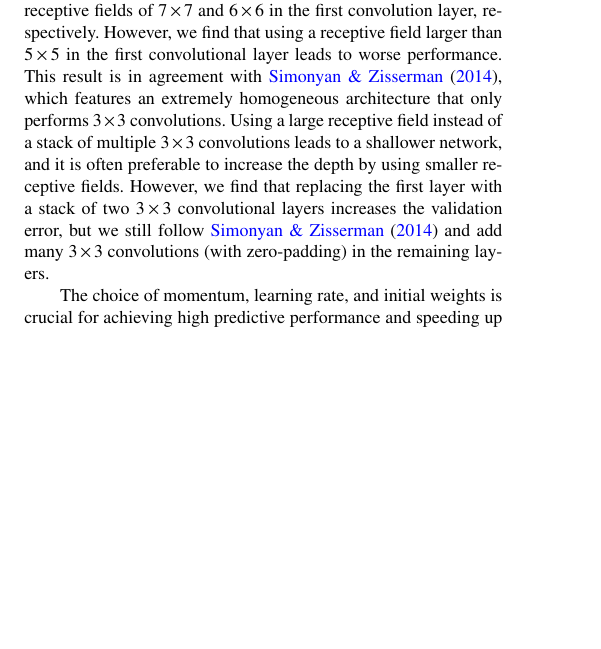
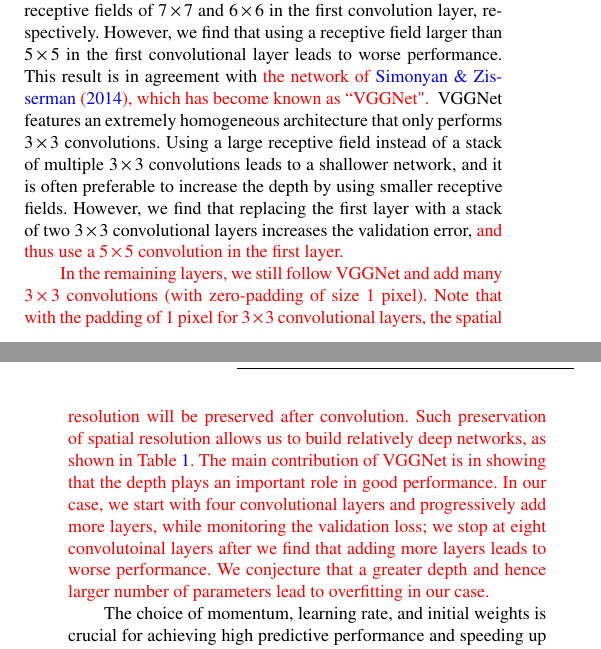
Before and after one commit to edwardjkim/dl4astro, a LaTeX paper (paper/main.tex): part of one column of page 4 of 13 before the commit and two parts of the columns of pages 4 and 5 of 13 after it, the two joined at a grey line, cut so that both start at the same text, the shorter picture padded with empty space. Compiled offline with pdfLaTeX; a LaTeX package or settings file that is missing is left out.

Commit message:
[issue 2.15] greater depth

```diff
--- a/paper/main.tex
+++ b/paper/main.tex
@@ -649,17 +649,37 @@
 in the first convolution layer, respectively.
 However, we find that using a receptive field larger than $5\times5$ in the first
 convolutional layer leads to worse performance.
-This result is in agreement with \citet{simonyan2014very},
-which features an extremely homogeneous architecture that only performs
+This result is in agreement with
+\changed{
+the network of \citet{simonyan2014very}, which has become known as ``VGGNet".
+}
+VGGNet features an extremely homogeneous architecture that only performs
 $3\times3$ convolutions.
 Using a large receptive field instead of a stack of multiple $3\times3$ convolutions
 leads to a shallower network, and it is often preferable to increase
 the depth by using smaller receptive fields.
 However, we find that replacing the first layer with
 a stack of two $3\times3$ convolutional layers increases the validation error,
-but we still follow \citet{simonyan2014very} and add many
-$3\times3$ convolutions (with zero-padding) in the remaining layers.
-
+\changed{
+and thus use a $5\times5$ convolution in the first layer.
+}
+
+\changed{
+In the remaining layers, we still follow VGGNet and add many
+$3\times3$ convolutions (with zero-padding of size 1 pixel).
+Note that with the padding of 1 pixel for $3\times3$ convolutional layers,
+the spatial resolution will be preserved after convolution.
+Such preservation of spatial resolution allows us to build relatively deep
+networks, as shown in Table~\ref{table:hyperparamters}.
+The main contribution of VGGNet is in showing that the depth plays an important
+role in good performance.
+In our case, we start with four convolutional layers and progressively add more
+layers, while monitoring the validation loss;
+we stop at eight convolutoinal layers after we find that adding more layers
+leads to worse performance.
+We conjecture that a greater depth and hence larger number of parameters
+lead to overfitting in our case.
+}
 
 The choice of momentum, learning rate, and initial weights is crucial
 for achieving high predictive performance and speeding up the learning
```
